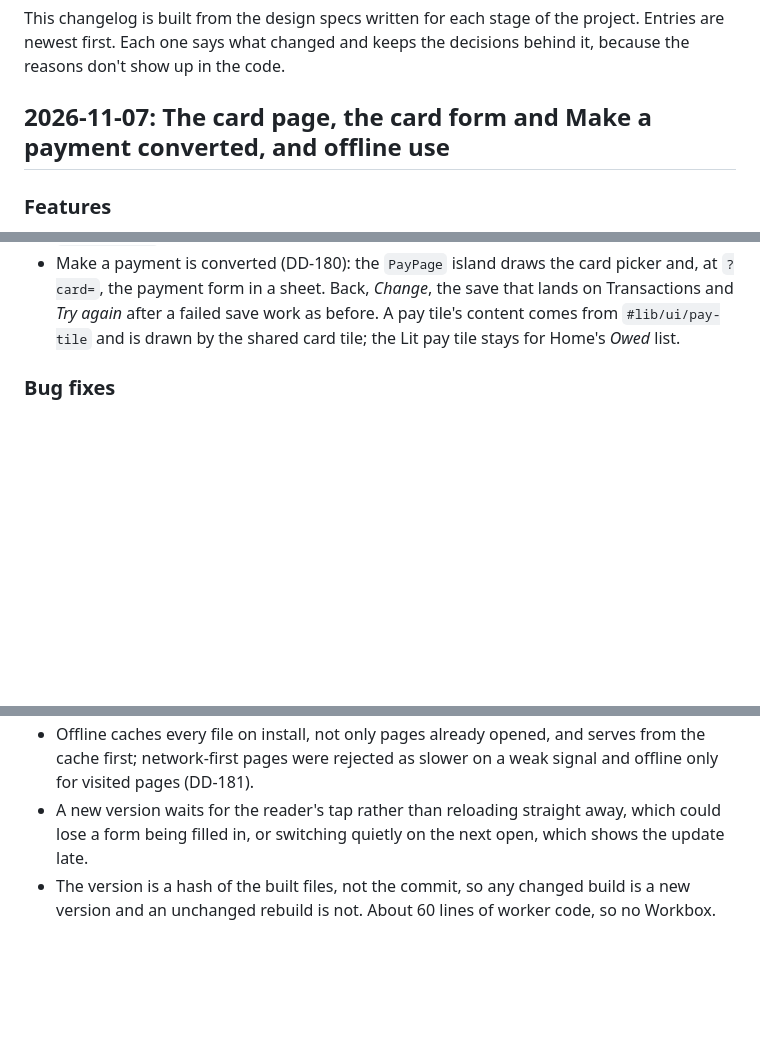
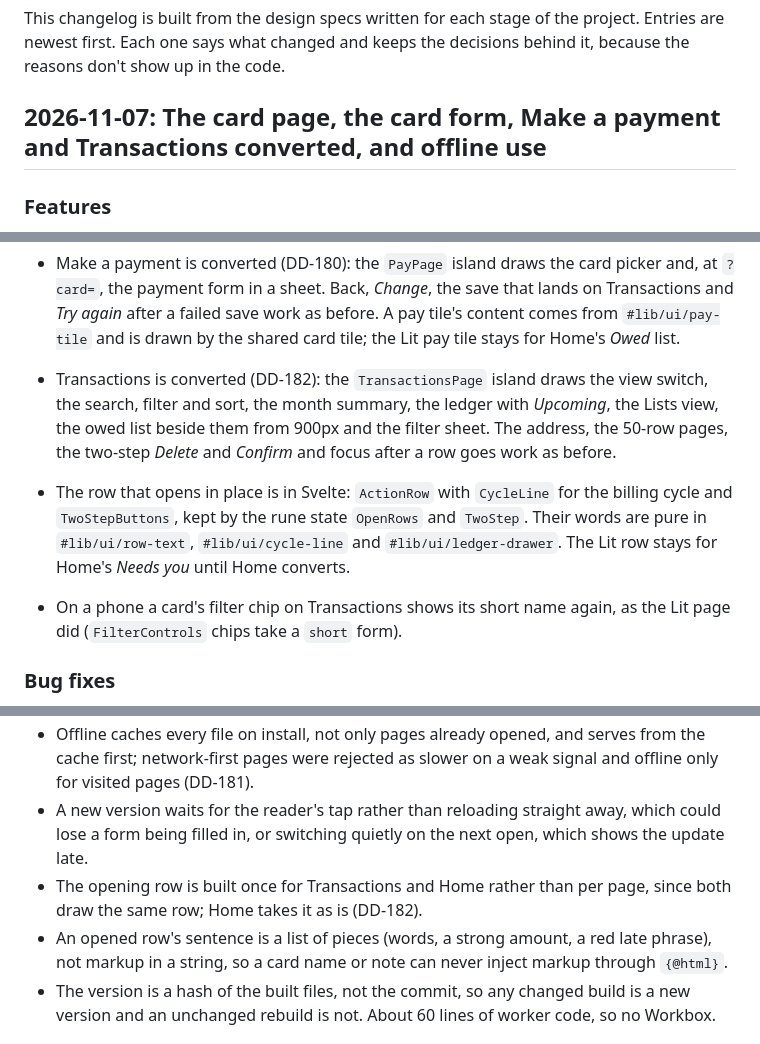
Before and after one commit to kamontat/cc-tracking, a Markdown page: CHANGELOG.md, 3 parts joined by grey strips. Rendered like a GitHub page; blank space fills up the shorter version.

Commit message:
docs(changelog): convert Transactions
Co-Authored-By: Claude Opus 5.5 <noreply@anthropic.com>

```diff
--- a/CHANGELOG.md
+++ b/CHANGELOG.md
@@ -4,7 +4,7 @@ This changelog is built from the design specs written for each stage of the proj
 are newest first. Each one says what changed and keeps the decisions behind it, because the
 reasons don't show up in the code.
 
-## 2026-11-07: The card page, the card form and Make a payment converted, and offline use
+## 2026-11-07: The card page, the card form, Make a payment and Transactions converted, and offline use
 
 ### Features
 
@@ -31,6 +31,17 @@ reasons don't show up in the code.
   `#lib/ui/pay-tile` and is drawn by the shared card tile; the Lit pay tile stays for Home's
   _Owed_ list.
 
+- Transactions is converted (DD-182): the `TransactionsPage` island draws the view switch, the
+  search, filter and sort, the month summary, the ledger with _Upcoming_, the Lists view, the
+  owed list beside them from 900px and the filter sheet. The address, the 50-row pages, the
+  two-step _Delete_ and _Confirm_ and focus after a row goes work as before.
+- The row that opens in place is in Svelte: `ActionRow` with `CycleLine` for the billing cycle
+  and `TwoStepButtons`, kept by the rune state `OpenRows` and `TwoStep`. Their words are pure
+  in `#lib/ui/row-text`, `#lib/ui/cycle-line` and `#lib/ui/ledger-drawer`. The Lit row stays
+  for Home's _Needs you_ until Home converts.
+- On a phone a card's filter chip on Transactions shows its short name again, as the Lit page
+  did (`FilterControls` chips take a `short` form).
+
 ### Bug fixes
 
 - In the new payment form, a reload after a failed save no longer empties the amount and note
@@ -46,6 +57,10 @@ reasons don't show up in the code.
   visited pages (DD-181).
 - A new version waits for the reader's tap rather than reloading straight away, which could lose
   a form being filled in, or switching quietly on the next open, which shows the update late.
+- The opening row is built once for Transactions and Home rather than per page, since both draw
+  the same row; Home takes it as is (DD-182).
+- An opened row's sentence is a list of pieces (words, a strong amount, a red late phrase), not
+  markup in a string, so a card name or note can never inject markup through `{@html}`.
 - The version is a hash of the built files, not the commit, so any changed build is a new
   version and an unchanged rebuild is not. About 60 lines of worker code, so no Workbox.
 
```
